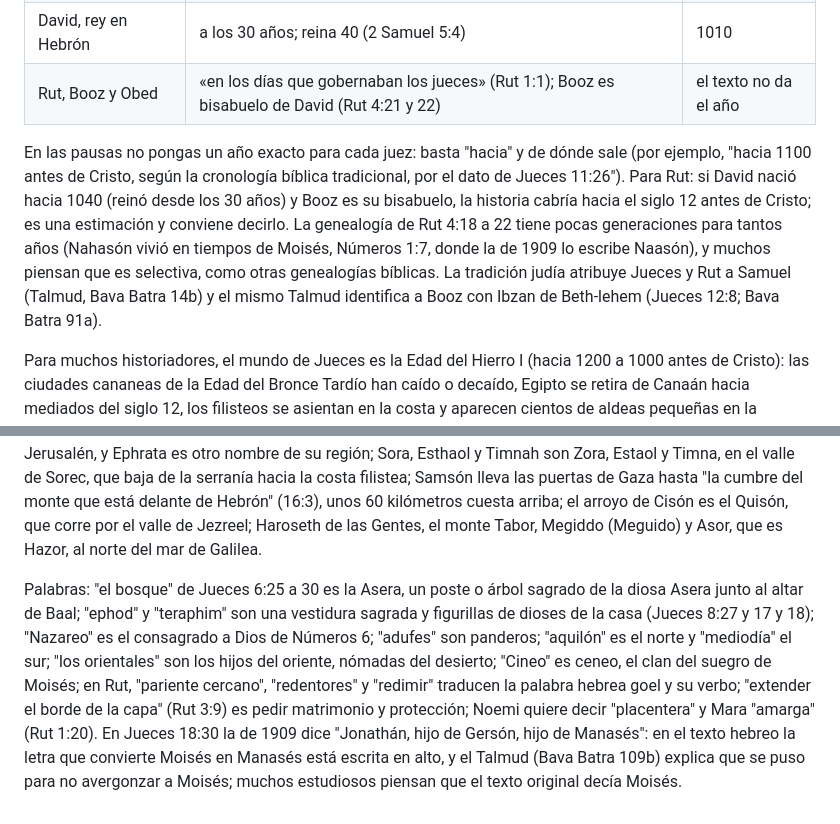
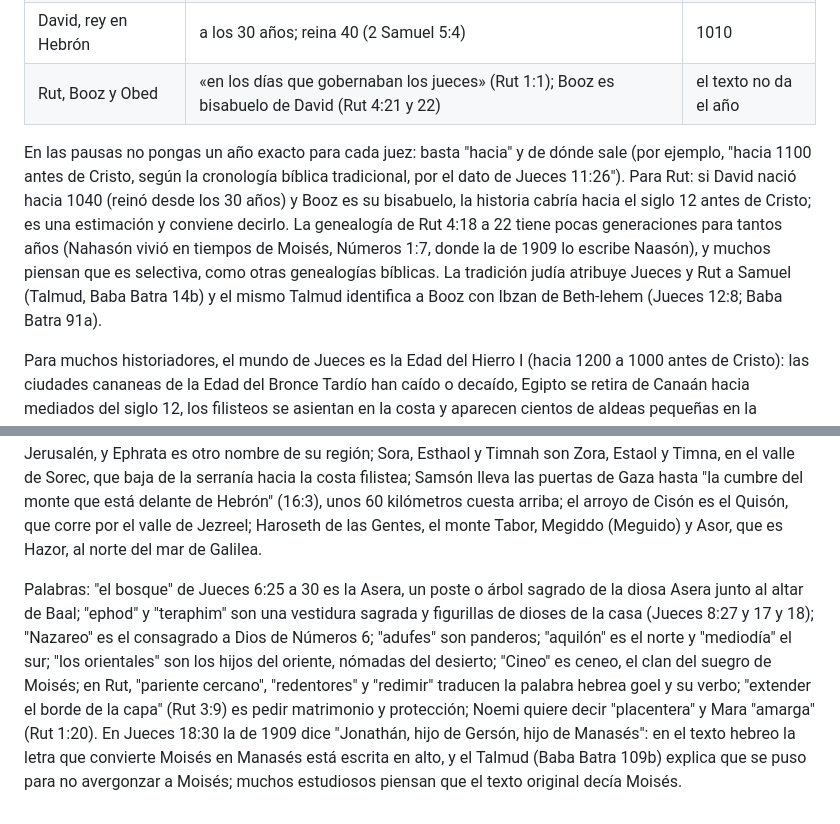
Before and after one commit to JudoMarketing/Biblia, a Markdown page: fuente/GUIA.md, 2 parts joined by grey strips. Drawn GitHub-style.

Commit message:
Guía: Baba Batra, como en las notas
Co-Authored-By: Claude Opus 5.5 <noreply@anthropic.com>
Claude-Session: https://claude.ai/code/session_016c6Y84j2oU7DuVmQpgUgZ4

```diff
--- a/fuente/GUIA.md
+++ b/fuente/GUIA.md
@@ -234,7 +234,7 @@ La misma cronología bíblica tradicional: la salida de Egipto hacia 1446 antes
 | David, rey en Hebrón | a los 30 años; reina 40 (2 Samuel 5:4) | 1010 |
 | Rut, Booz y Obed | «en los días que gobernaban los jueces» (Rut 1:1); Booz es bisabuelo de David (Rut 4:21 y 22) | el texto no da el año |
 
-En las pausas no pongas un año exacto para cada juez: basta "hacia" y de dónde sale (por ejemplo, "hacia 1100 antes de Cristo, según la cronología bíblica tradicional, por el dato de Jueces 11:26"). Para Rut: si David nació hacia 1040 (reinó desde los 30 años) y Booz es su bisabuelo, la historia cabría hacia el siglo 12 antes de Cristo; es una estimación y conviene decirlo. La genealogía de Rut 4:18 a 22 tiene pocas generaciones para tantos años (Nahasón vivió en tiempos de Moisés, Números 1:7, donde la de 1909 lo escribe Naasón), y muchos piensan que es selectiva, como otras genealogías bíblicas. La tradición judía atribuye Jueces y Rut a Samuel (Talmud, Bava Batra 14b) y el mismo Talmud identifica a Booz con Ibzan de Beth-lehem (Jueces 12:8; Bava Batra 91a).
+En las pausas no pongas un año exacto para cada juez: basta "hacia" y de dónde sale (por ejemplo, "hacia 1100 antes de Cristo, según la cronología bíblica tradicional, por el dato de Jueces 11:26"). Para Rut: si David nació hacia 1040 (reinó desde los 30 años) y Booz es su bisabuelo, la historia cabría hacia el siglo 12 antes de Cristo; es una estimación y conviene decirlo. La genealogía de Rut 4:18 a 22 tiene pocas generaciones para tantos años (Nahasón vivió en tiempos de Moisés, Números 1:7, donde la de 1909 lo escribe Naasón), y muchos piensan que es selectiva, como otras genealogías bíblicas. La tradición judía atribuye Jueces y Rut a Samuel (Talmud, Baba Batra 14b) y el mismo Talmud identifica a Booz con Ibzan de Beth-lehem (Jueces 12:8; Baba Batra 91a).
 
 Para muchos historiadores, el mundo de Jueces es la Edad del Hierro I (hacia 1200 a 1000 antes de Cristo): las ciudades cananeas de la Edad del Bronce Tardío han caído o decaído, Egipto se retira de Canaán hacia mediados del siglo 12, los filisteos se asientan en la costa y aparecen cientos de aldeas pequeñas en la serranía. Muchos piensan también que el libro se ordenó y se escribió siglos después, con un marco que se repite (el pueblo hace lo malo, llega un opresor, el pueblo clama, Dios levanta un libertador y la tierra reposa). Sobre Rut se discute más: unos lo fechan en tiempos de los reyes y otros después del exilio. En la Biblia hebrea, Rut está entre los Escritos y se lee en la fiesta de Shavuot (Pentecostés); en las Biblias cristianas, siguiendo la antigua traducción griega, va después de Jueces. Explica estas posturas con calma en la introducción de Jueces y en la de Rut; después basta un recordatorio breve.
 
@@ -269,4 +269,4 @@ Mismas reglas de la grafía de 1909 (mira el texto con scripts/ver.py). El libro
 
 Lugares, con palabras sencillas y distancias aproximadas: Chîriath-arba es Quiriat-arba, el nombre antiguo de Hebrón; Chîriath-sepher es Quiriat-séfer, o Debir; Chîriath-jearim es Quiriat-jearim; Bochîm es Boquim, "los que lloran"; Sichêm es Siquem, entre los montes Ebal y Gerizim; Gabaa es Guibeá, que se suele identificar con Tell el Ful, unos 5 kilómetros al norte de Jerusalén; Jebus es Jerusalén; Lais es la ciudad que después se llamó Dan, en el extremo norte; Silo, unos 30 kilómetros al norte de Jerusalén; Mizpa (hay una en Galaad y otra en Benjamín); Jabes-galaad, al este del Jordán; Beth-lehem de Judá es Belén, unos 8 kilómetros al sur de Jerusalén, y Ephrata es otro nombre de su región; Sora, Esthaol y Timnah son Zora, Estaol y Timna, en el valle de Sorec, que baja de la serranía hacia la costa filistea; Samsón lleva las puertas de Gaza hasta "la cumbre del monte que está delante de Hebrón" (16:3), unos 60 kilómetros cuesta arriba; el arroyo de Cisón es el Quisón, que corre por el valle de Jezreel; Haroseth de las Gentes, el monte Tabor, Megiddo (Meguido) y Asor, que es Hazor, al norte del mar de Galilea.
 
-Palabras: "el bosque" de Jueces 6:25 a 30 es la Asera, un poste o árbol sagrado de la diosa Asera junto al altar de Baal; "ephod" y "teraphim" son una vestidura sagrada y figurillas de dioses de la casa (Jueces 8:27 y 17 y 18); "Nazareo" es el consagrado a Dios de Números 6; "adufes" son panderos; "aquilón" es el norte y "mediodía" el sur; "los orientales" son los hijos del oriente, nómadas del desierto; "Cineo" es ceneo, el clan del suegro de Moisés; en Rut, "pariente cercano", "redentores" y "redimir" traducen la palabra hebrea goel y su verbo; "extender el borde de la capa" (Rut 3:9) es pedir matrimonio y protección; Noemi quiere decir "placentera" y Mara "amarga" (Rut 1:20). En Jueces 18:30 la de 1909 dice "Jonathán, hijo de Gersón, hijo de Manasés": en el texto hebreo la letra que convierte Moisés en Manasés está escrita en alto, y el Talmud (Bava Batra 109b) explica que se puso para no avergonzar a Moisés; muchos estudiosos piensan que el texto original decía Moisés.
+Palabras: "el bosque" de Jueces 6:25 a 30 es la Asera, un poste o árbol sagrado de la diosa Asera junto al altar de Baal; "ephod" y "teraphim" son una vestidura sagrada y figurillas de dioses de la casa (Jueces 8:27 y 17 y 18); "Nazareo" es el consagrado a Dios de Números 6; "adufes" son panderos; "aquilón" es el norte y "mediodía" el sur; "los orientales" son los hijos del oriente, nómadas del desierto; "Cineo" es ceneo, el clan del suegro de Moisés; en Rut, "pariente cercano", "redentores" y "redimir" traducen la palabra hebrea goel y su verbo; "extender el borde de la capa" (Rut 3:9) es pedir matrimonio y protección; Noemi quiere decir "placentera" y Mara "amarga" (Rut 1:20). En Jueces 18:30 la de 1909 dice "Jonathán, hijo de Gersón, hijo de Manasés": en el texto hebreo la letra que convierte Moisés en Manasés está escrita en alto, y el Talmud (Baba Batra 109b) explica que se puso para no avergonzar a Moisés; muchos estudiosos piensan que el texto original decía Moisés.
```
